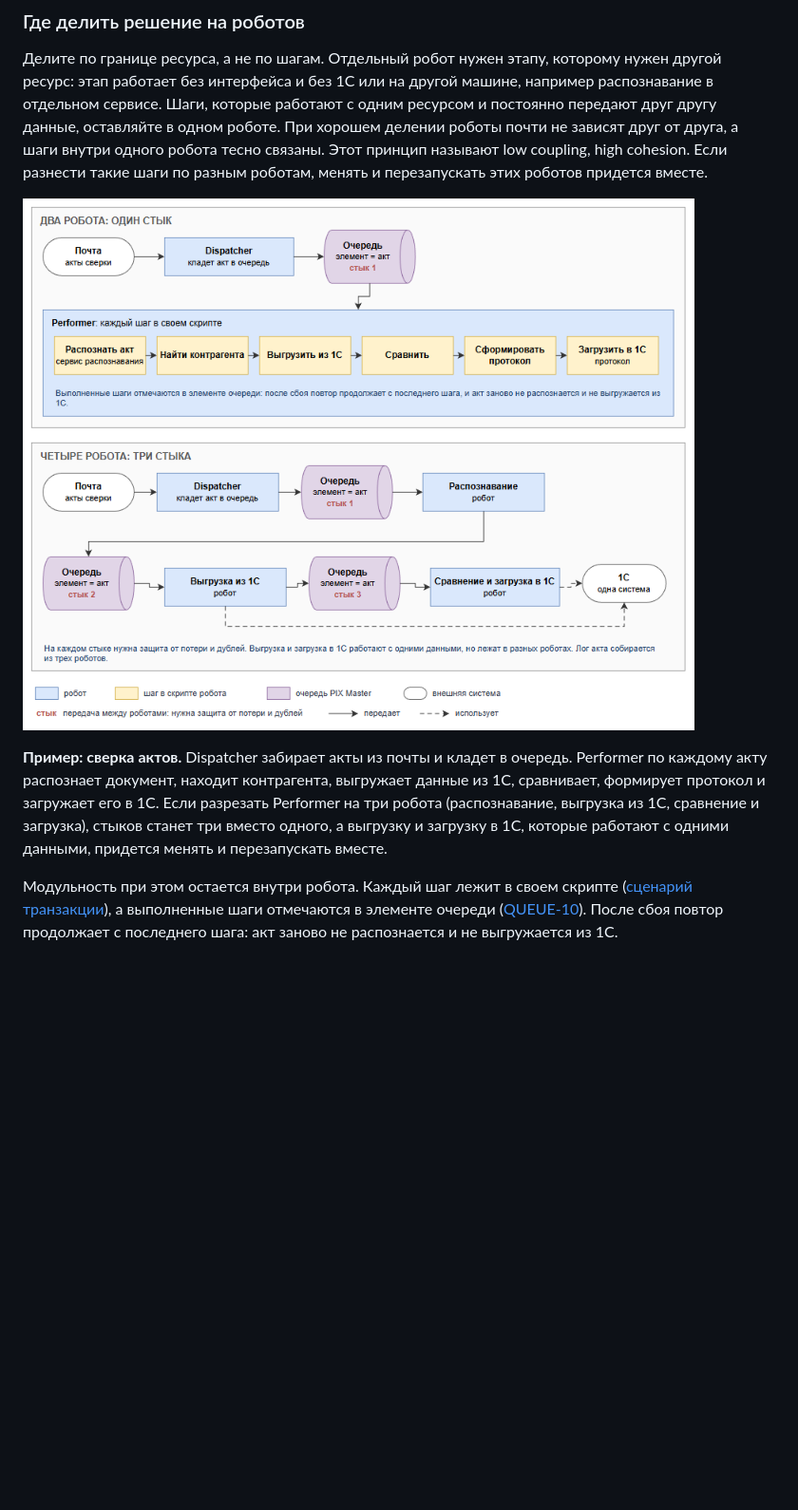
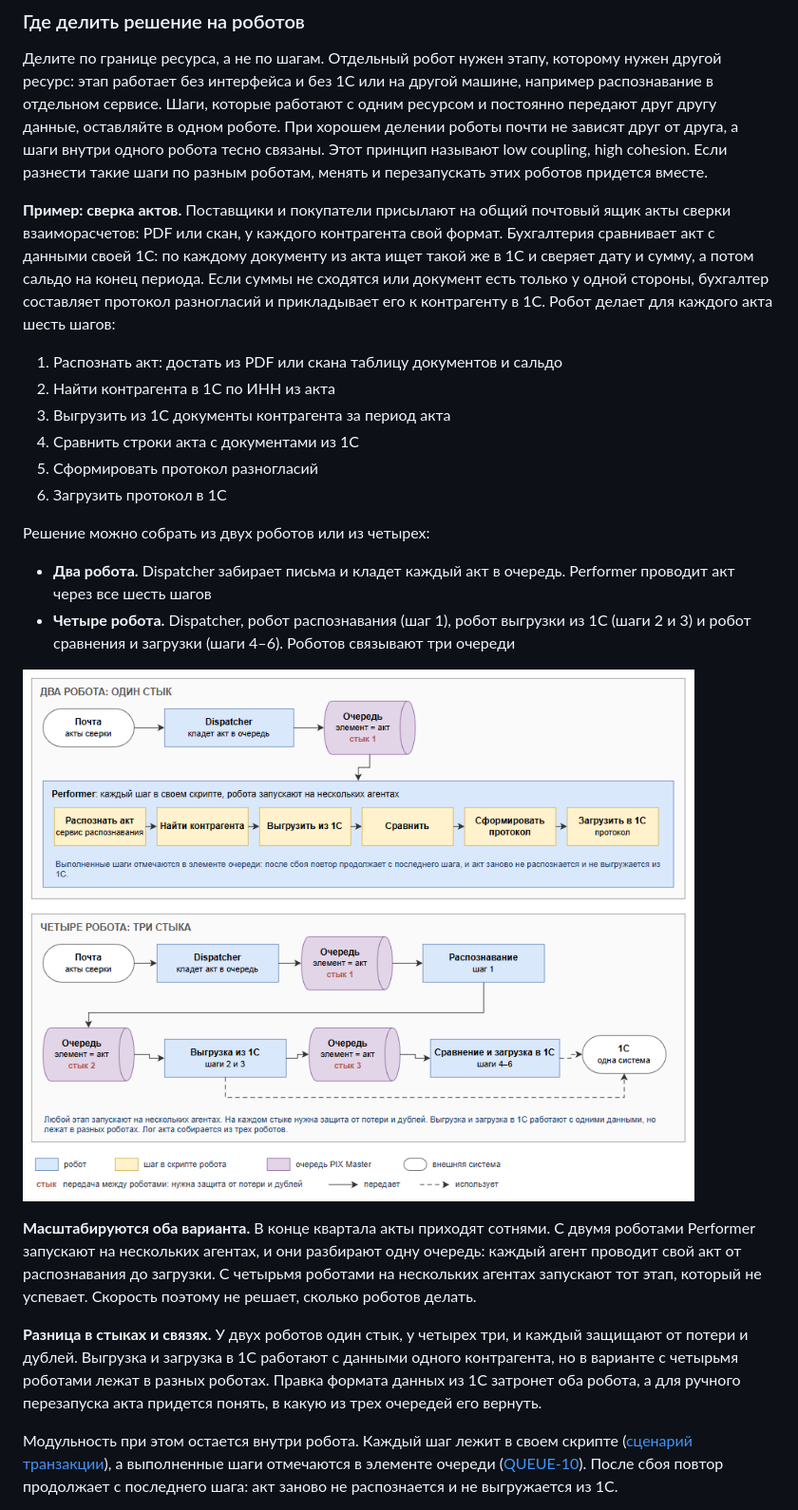
Before and after one commit to TheMrDJek/PixRpaDevelopmentConventions, a Markdown page: docs/1-project/project.md, the part around the change. Shown at 95% size. Rendered like a GitHub page; pictures changed too: images/project/project-split.png; blank space fills up the shorter version.

Commit message:
docs: project.md, пример сверки актов подробнее: процесс, шаги, оба варианта масштабируются

```diff
--- a/docs/1-project/project.md
+++ b/docs/1-project/project.md
@@ -163,9 +163,24 @@
 
 Делите по границе ресурса, а не по шагам. Отдельный робот нужен этапу, которому нужен другой ресурс: этап работает без интерфейса и без 1С или на другой машине, например распознавание в отдельном сервисе. Шаги, которые работают с одним ресурсом и постоянно передают друг другу данные, оставляйте в одном роботе. При хорошем делении роботы почти не зависят друг от друга, а шаги внутри одного робота тесно связаны. Этот принцип называют low coupling, high cohesion. Если разнести такие шаги по разным роботам, менять и перезапускать этих роботов придется вместе.
 
+**Пример: сверка актов.** Поставщики и покупатели присылают на общий почтовый ящик акты сверки взаиморасчетов: PDF или скан, у каждого контрагента свой формат. Бухгалтерия сравнивает акт с данными своей 1С: по каждому документу из акта ищет такой же в 1С и сверяет дату и сумму, а потом сальдо на конец периода. Если суммы не сходятся или документ есть только у одной стороны, бухгалтер составляет протокол разногласий и прикладывает его к контрагенту в 1С. Робот делает для каждого акта шесть шагов:
+
+1. Распознать акт: достать из PDF или скана таблицу документов и сальдо
+2. Найти контрагента в 1С по ИНН из акта
+3. Выгрузить из 1С документы контрагента за период акта
+4. Сравнить строки акта с документами из 1С
+5. Сформировать протокол разногласий
+6. Загрузить протокол в 1С
+
+Решение можно собрать из двух роботов или из четырех:
+- **Два робота.** Dispatcher забирает письма и кладет каждый акт в очередь. Performer проводит акт через все шесть шагов
+- **Четыре робота.** Dispatcher, робот распознавания (шаг 1), робот выгрузки из 1С (шаги 2 и 3) и робот сравнения и загрузки (шаги 4–6). Роботов связывают три очереди
+
 ![Сверка актов: два робота с одним стыком против четырех роботов с тремя стыками](../../images/project/project-split.png)
 
-**Пример: сверка актов.** Dispatcher забирает акты из почты и кладет в очередь. Performer по каждому акту распознает документ, находит контрагента, выгружает данные из 1С, сравнивает, формирует протокол и загружает его в 1С. Если разрезать Performer на три робота (распознавание, выгрузка из 1С, сравнение и загрузка), стыков станет три вместо одного, а выгрузку и загрузку в 1С, которые работают с одними данными, придется менять и перезапускать вместе.
+**Масштабируются оба варианта.** В конце квартала акты приходят сотнями. С двумя роботами Performer запускают на нескольких агентах, и они разбирают одну очередь: каждый агент проводит свой акт от распознавания до загрузки. С четырьмя роботами на нескольких агентах запускают тот этап, который не успевает. Скорость поэтому не решает, сколько роботов делать.
+
+**Разница в стыках и связях.** У двух роботов один стык, у четырех три, и каждый защищают от потери и дублей. Выгрузка и загрузка в 1С работают с данными одного контрагента, но в варианте с четырьмя роботами лежат в разных роботах. Правка формата данных из 1С затронет оба робота, а для ручного перезапуска акта придется понять, в какую из трех очередей его вернуть.
 
 Модульность при этом остается внутри робота. Каждый шаг лежит в своем скрипте ([сценарий транзакции](template.md#сценарий-транзакции-паттерн-transaction-script)), а выполненные шаги отмечаются в элементе очереди ([QUEUE-10](../3-integrations/queue.md#queue-10-отмечайте-в-элементе-очереди-выполненные-необратимые-шаги)). После сбоя повтор продолжает с последнего шага: акт заново не распознается и не выгружается из 1С.
 
```
Also changed, not shown: CHANGELOG.md (+1 -1 lines), 1 other file.
